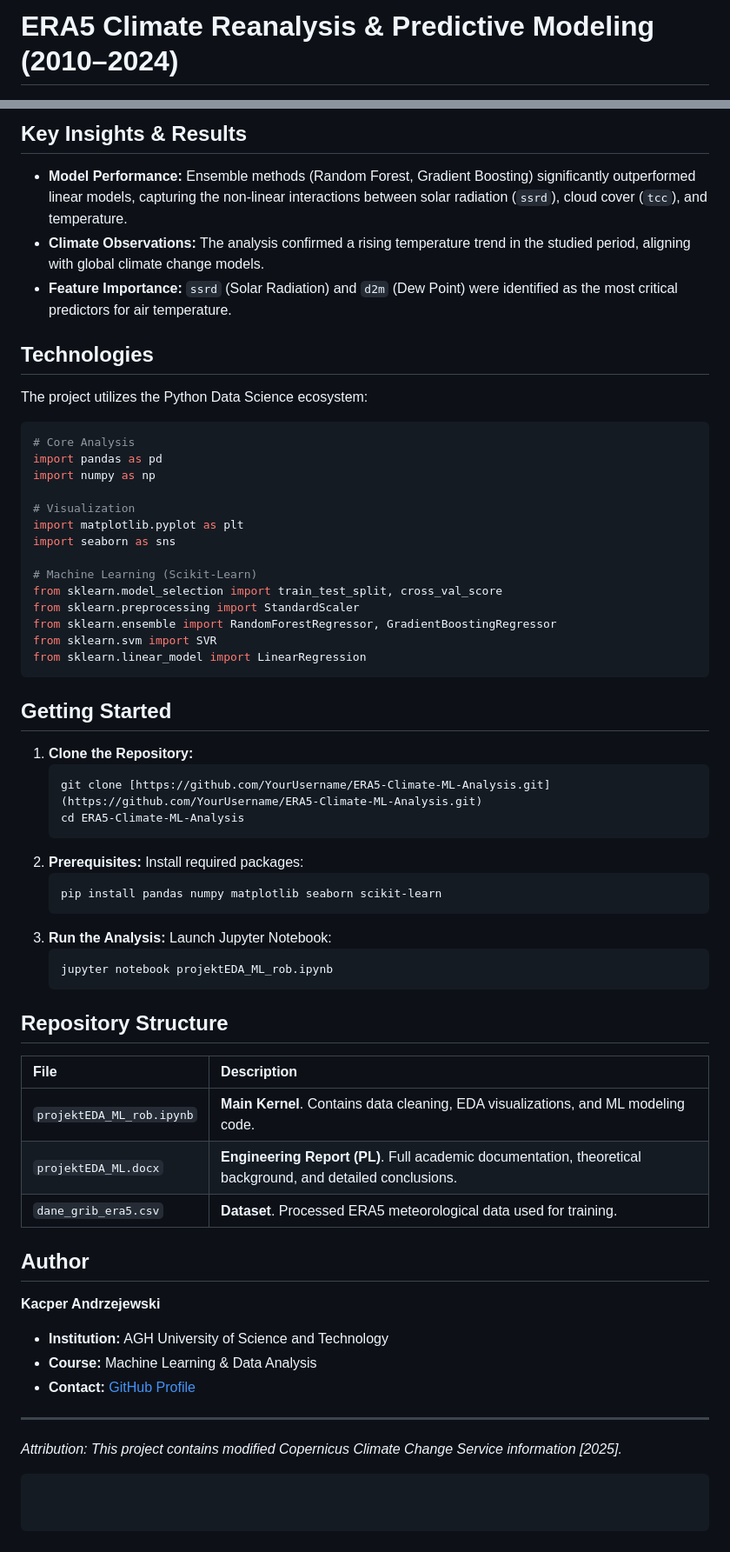
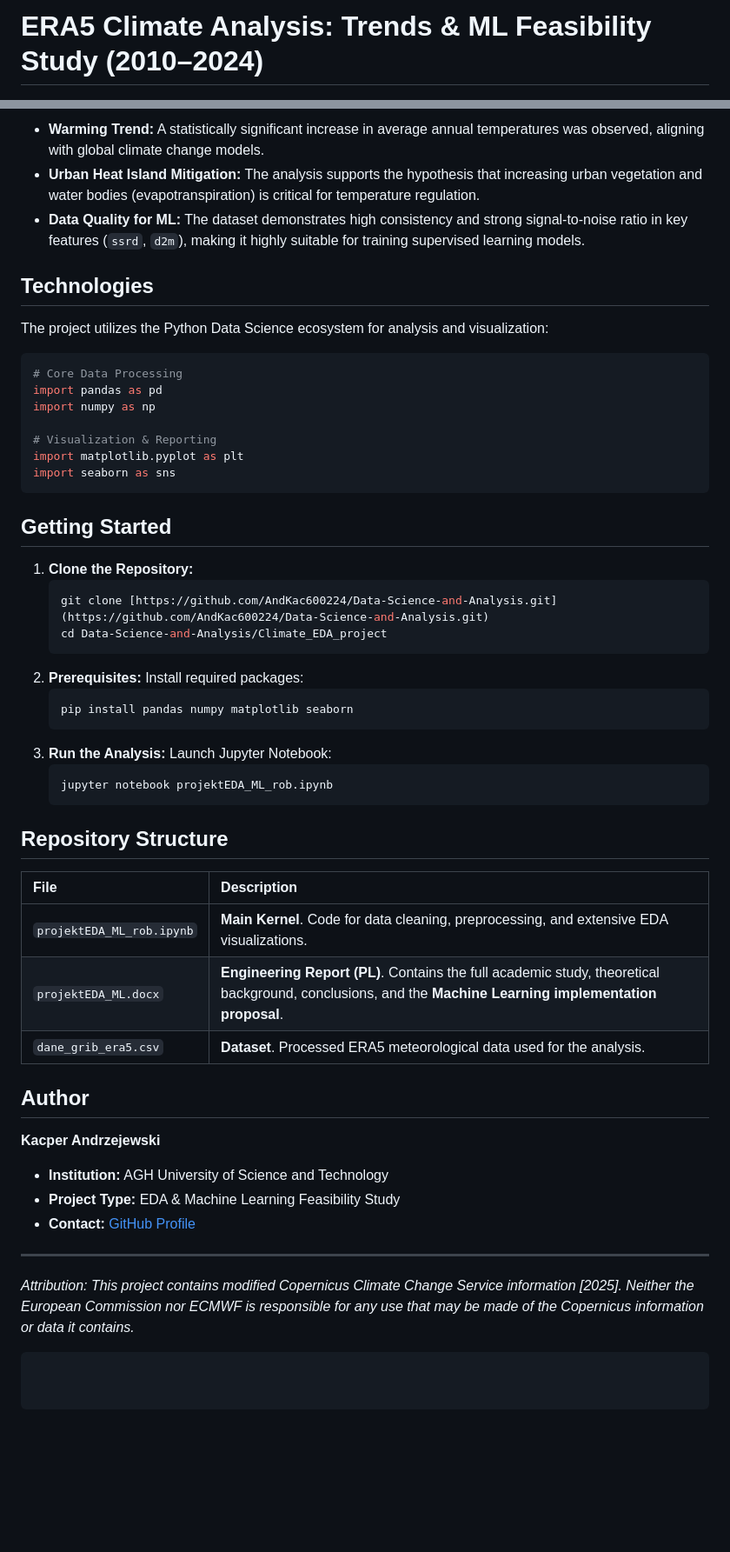
Before and after one commit to AndKac600224/Data-Science-and-Analysis, a Markdown page: Climate_EDA_project/README.md, 2 parts joined by grey strips. Shown at 87% size. Drawn GitHub-style; blank space fills up the shorter version.

````diff
--- a/Climate_EDA_project/README.md
+++ b/Climate_EDA_project/README.md
@@ -1,4 +1,4 @@
-# ERA5 Climate Reanalysis & Predictive Modeling (2010–2024)
+# ERA5 Climate Analysis: Trends & ML Feasibility Study (2010–2024)
 
 ![Project Status](https://img.shields.io/badge/Status-Completed-success?style=flat-square)
 ![Python](https://img.shields.io/badge/Python-3.10%2B-blue?style=flat-square)
@@ -74,46 +67,37 @@ The core task was **Regression Analysis** to predict Temperature (`t2m`). The da
 
-## Key Insights & Results
-
-* **Model Performance:** Ensemble methods (Random Forest, Gradient Boosting) significantly outperformed linear models, capturing the non-linear interactions between solar radiation (`ssrd`), cloud cover (`tcc`), and temperature.
-* **Climate Observations:** The analysis confirmed a rising temperature trend in the studied period, aligning with global climate change models.
-* **Feature Importance:** `ssrd` (Solar Radiation) and `d2m` (Dew Point) were identified as the most critical predictors for air temperature.
+* **Warming Trend:** A statistically significant increase in average annual temperatures was observed, aligning with global climate change models.
+* **Urban Heat Island Mitigation:** The analysis supports the hypothesis that increasing urban vegetation and water bodies (evapotranspiration) is critical for temperature regulation.
+* **Data Quality for ML:** The dataset demonstrates high consistency and strong signal-to-noise ratio in key features (`ssrd`, `d2m`), making it highly suitable for training supervised learning models.
 
 ## Technologies
 
-The project utilizes the Python Data Science ecosystem:
+The project utilizes the Python Data Science ecosystem for analysis and visualization:
 
 ```python
-# Core Analysis
+# Core Data Processing
 import pandas as pd
 import numpy as np
 
-# Visualization
+# Visualization & Reporting
 import matplotlib.pyplot as plt
 import seaborn as sns
-
-# Machine Learning (Scikit-Learn)
-from sklearn.model_selection import train_test_split, cross_val_score
-from sklearn.preprocessing import StandardScaler
-from sklearn.ensemble import RandomForestRegressor, GradientBoostingRegressor
-from sklearn.svm import SVR
-from sklearn.linear_model import LinearRegression
 ```
 
 ## Getting Started
 
 1.  **Clone the Repository:**
     ```bash
-    git clone [https://github.com/YourUsername/ERA5-Climate-ML-Analysis.git](https://github.com/YourUsername/ERA5-Climate-ML-Analysis.git)
-    cd ERA5-Climate-ML-Analysis
+    git clone [https://github.com/AndKac600224/Data-Science-and-Analysis.git](https://github.com/AndKac600224/Data-Science-and-Analysis.git)
+    cd Data-Science-and-Analysis/Climate_EDA_project
     ```
 2.  **Prerequisites:**
     Install required packages:
     ```bash
-    pip install pandas numpy matplotlib seaborn scikit-learn
+    pip install pandas numpy matplotlib seaborn
     ```
 3.  **Run the Analysis:**
     Launch Jupyter Notebook:
-    ```bash
+    ```
     jupyter notebook projektEDA_ML_rob.ipynb
     ```
 
@@ -121,17 +105,17 @@ from sklearn.linear_model import LinearRegression
 
 | File | Description |
 | :--- | :--- |
-| `projektEDA_ML_rob.ipynb` | **Main Kernel**. Contains data cleaning, EDA visualizations, and ML modeling code. |
-| `projektEDA_ML.docx` | **Engineering Report (PL)**. Full academic documentation, theoretical background, and detailed conclusions. |
-| `dane_grib_era5.csv` | **Dataset**. Processed ERA5 meteorological data used for training. |
+| `projektEDA_ML_rob.ipynb` | **Main Kernel**. Code for data cleaning, preprocessing, and extensive EDA visualizations. |
+| `projektEDA_ML.docx` | **Engineering Report (PL)**. Contains the full academic study, theoretical background, conclusions, and the **Machine Learning implementation proposal**. |
+| `dane_grib_era5.csv` | **Dataset**. Processed ERA5 meteorological data used for the analysis. |
 
-##  Author
+## Author
 
 **Kacper Andrzejewski**
 * **Institution:** AGH University of Science and Technology
-* **Course:** Machine Learning & Data Analysis
+* **Project Type:** EDA & Machine Learning Feasibility Study
 * **Contact:** [GitHub Profile](https://github.com/AndKac600224)
 
 ---
-*Attribution: This project contains modified Copernicus Climate Change Service information [2025].*
+*Attribution: This project contains modified Copernicus Climate Change Service information [2025]. Neither the European Commission nor ECMWF is responsible for any use that may be made of the Copernicus information or data it contains.*
 ```
````
Also changed, not shown: other parts of Climate_EDA_project/README.md (+26 -33 lines).
